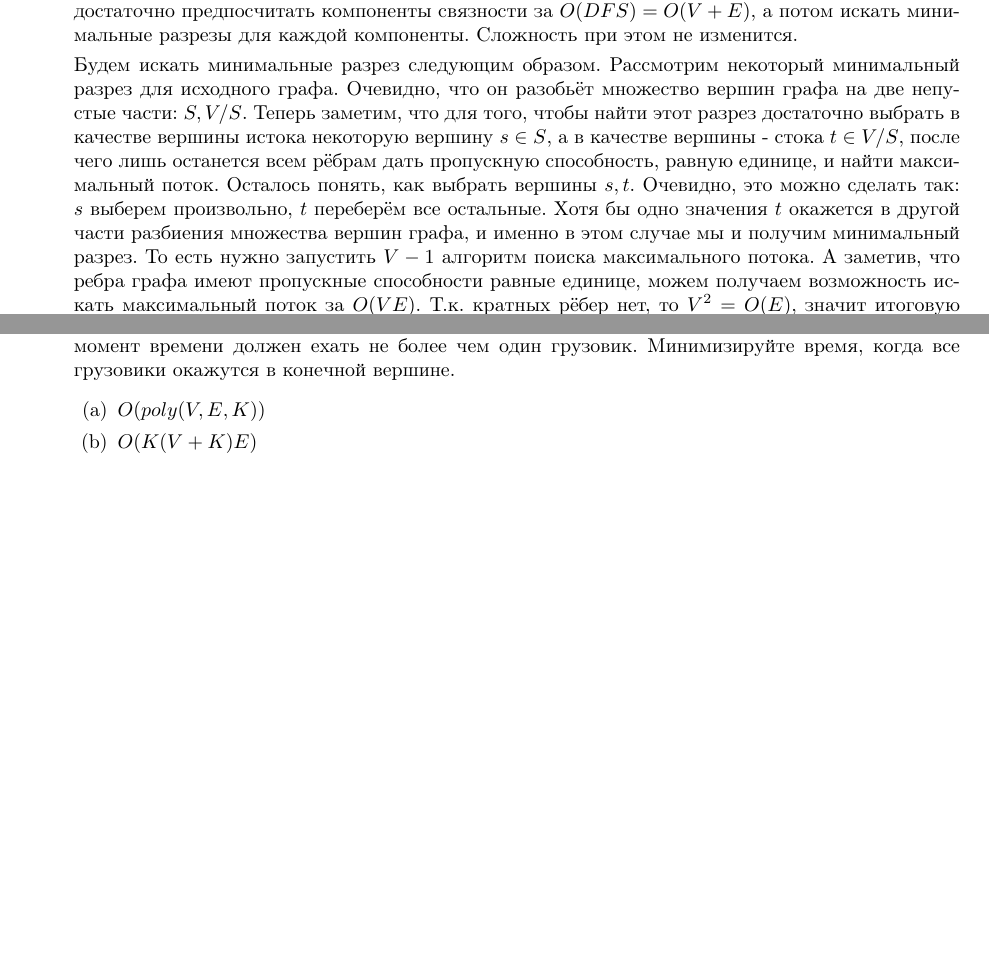
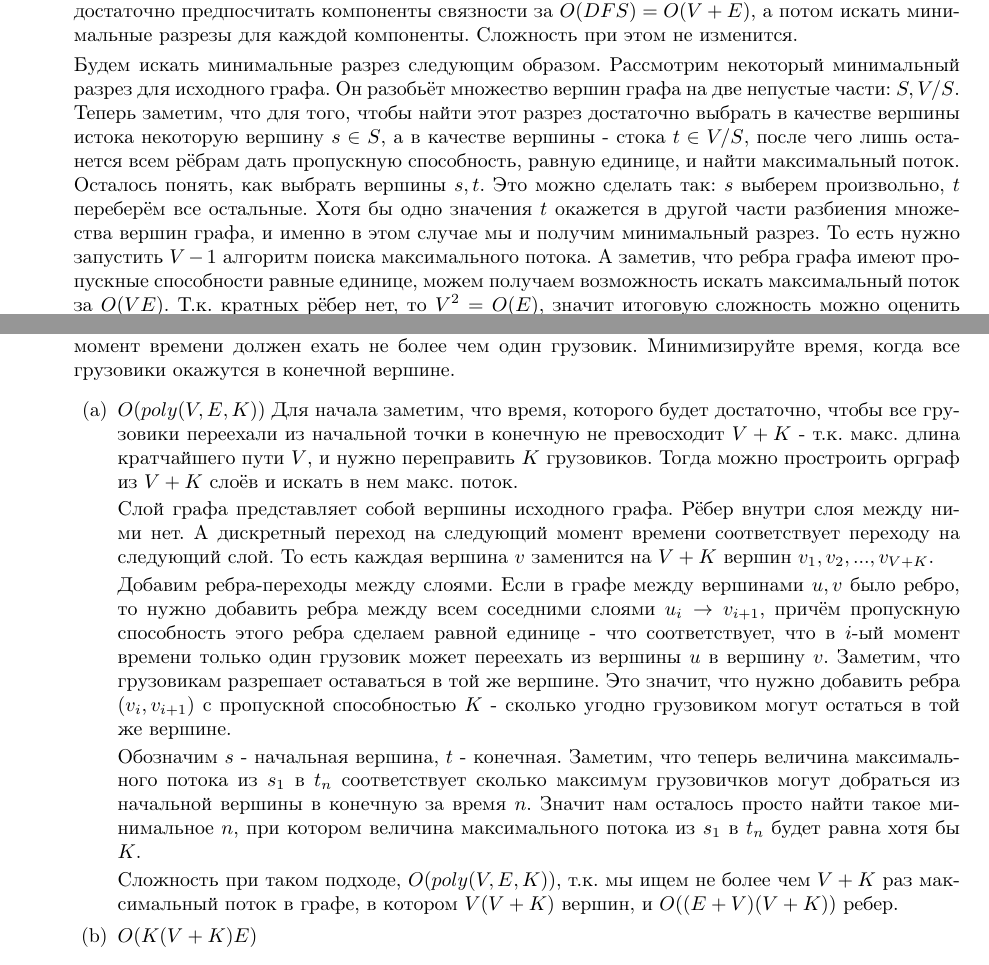
Before and after one commit to bibaev/algo-spring, a LaTeX document (ha/Report.tex, which reads ha/ha/ha9.tex): two parts of pages 1 and 2 of 2, joined at a grey line, cut so that both start at the same text, the shorter picture padded with empty space. Compiled offline with pdfLaTeX.

Commit message:
Add solution for task 3a.

```diff
--- a/ha/ha/ha9.tex
+++ b/ha/ha/ha9.tex
@@ -44,11 +44,11 @@
 	Сложность при этом не изменится.
 
 	Будем искать минимальные разрез следующим образом. Рассмотрим некоторый минимальный разрез для исходного
-	графа. Очевидно, что он разобьёт множество вершин графа на две непустые части: $S, V / S$. Теперь заметим,
+	графа. Он разобьёт множество вершин графа на две непустые части: $S, V / S$. Теперь заметим,
 	что для того, чтобы найти этот разрез достаточно выбрать в качестве вершины истока некоторую вершину $s \in
 	S$, а в качестве вершины - стока $t \in V / S$, после чего лишь останется всем рёбрам дать пропускную
 	способность, равную единице, и найти максимальный поток. Осталось понять, как выбрать вершины $s, t$.
-	Очевидно, это можно сделать так: $s$ выберем произвольно, $t$ переберём все остальные. Хотя бы одно значения
+	Это можно сделать так: $s$ выберем произвольно, $t$ переберём все остальные. Хотя бы одно значения
 	$t$ окажется в другой части разбиения множества вершин графа, и именно в этом случае мы и получим минимальный
 	разрез. То есть нужно запустить $V - 1$ алгоритм поиска максимального потока. А заметив, что ребра графа
 	имеют пропускные способности равные единице, можем получаем возможность искать максимальный поток за $O(VE)$.
@@ -61,6 +61,28 @@
 	время, когда все грузовики окажутся в конечной вершине.
 	\begin{enumerate}
 		\item $O(poly(V, E, K))$
+		Для начала заметим, что время, которого будет достаточно, чтобы все грузовики переехали из начальной
+		точки в конечную не превосходит $V + K$ - т.к. макс. длина кратчайшего пути $V$, и нужно переправить $K$
+		грузовиков. Тогда можно простроить орграф из $V + K$ слоёв и искать в нем макс. поток.
+
+		Слой графа представляет собой вершины исходного графа. Рёбер внутри слоя между ними нет. А дискретный
+		переход на следующий момент времени соответствует переходу на следующий слой. То есть каждая вершина $v$
+		заменится на $V + K$ вершин $v_1, v_2, ..., v_{V + K}$.
+
+		Добавим ребра-переходы между слоями. Если в графе между вершинами $u, v$ было ребро, то нужно добавить
+		ребра между всем соседними слоями $u_{i} \to v_{i + 1}$, причём пропускную способность этого ребра
+		сделаем равной единице - что соответствует, что в $i$-ый момент времени только один грузовик может
+		переехать из вершины $u$ в вершину $v$. Заметим, что грузовикам разрешает оставаться в той же вершине.
+		Это значит, что нужно добавить ребра $(v_i, v_{i + 1})$ с пропускной способностью $K$ - сколько угодно
+		грузовиком могут остаться в той же вершине.
+
+		Обозначим $s$ - начальная вершина, $t$ - конечная. Заметим, что теперь величина максимального потока из
+		$s_1$ в $t_n$ соответствует сколько максимум грузовичков могут добраться из начальной вершины в конечную
+		за время $n$. Значит нам осталось просто найти такое минимальное $n$, при котором величина максимального
+		потока из $s_1$ в $t_n$ будет равна хотя бы $K$.
+
+		Сложность при таком подходе, $O(poly(V, E, K))$, т.к. мы ищем не более чем $V + K$ раз максимальный поток
+		в графе, в котором $V(V + K)$ вершин, и $O((E + V)(V + K))$ ребер.
 		\item $O(K(V + K)E)$
 	\end{enumerate}
 
```
